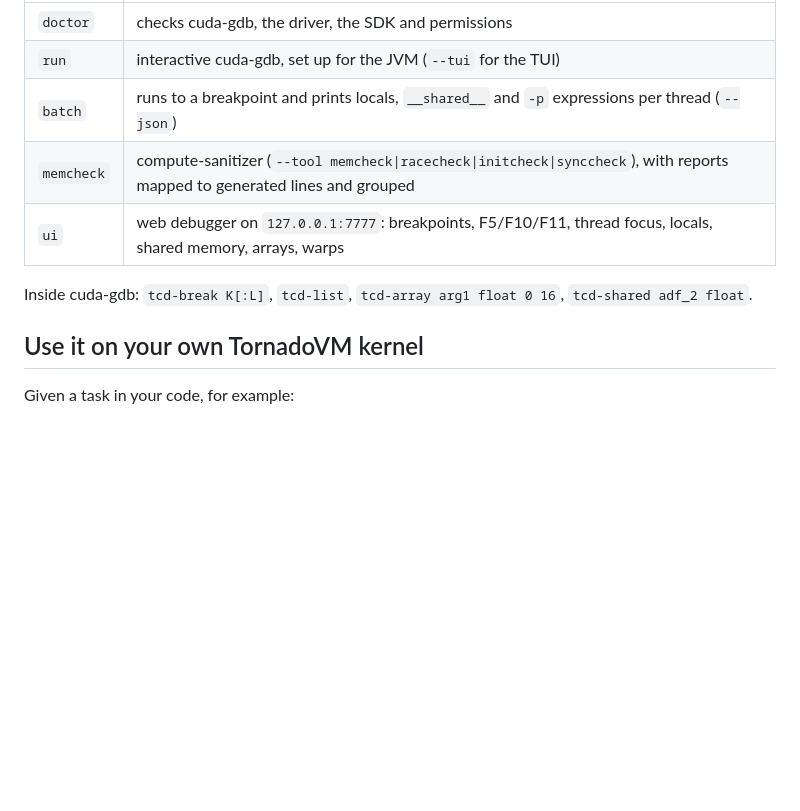
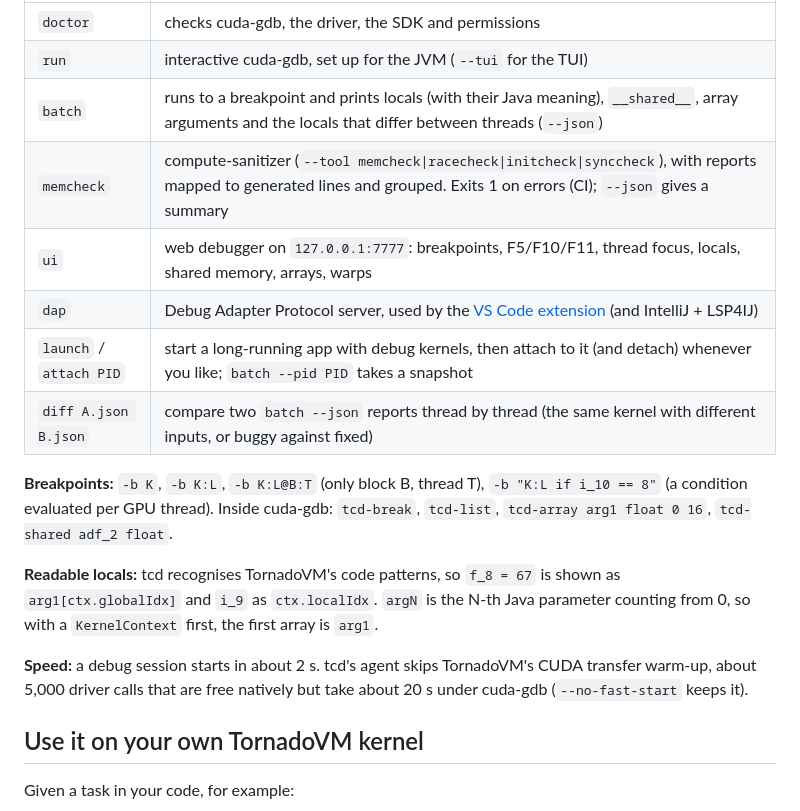
Before and after one commit to mikepapadim/tornadovm-cuda-debugger, a Markdown page: README.md, the part around the change printed below. Rendered like a GitHub page; blank space fills up the shorter version.

```diff
--- a/README.md
+++ b/README.md
@@ -24,11 +24,22 @@ named after its Java method. Lines are lines of the generated CUDA C. `--at B:T`
 |---|---|
 | `doctor` | checks cuda-gdb, the driver, the SDK and permissions |
 | `run` | interactive cuda-gdb, set up for the JVM (`--tui` for the TUI) |
-| `batch` | runs to a breakpoint and prints locals, `__shared__` and `-p` expressions per thread (`--json`) |
-| `memcheck` | compute-sanitizer (`--tool memcheck\|racecheck\|initcheck\|synccheck`), with reports mapped to generated lines and grouped |
+| `batch` | runs to a breakpoint and prints locals (with their Java meaning), `__shared__`, array arguments and the locals that differ between threads (`--json`) |
+| `memcheck` | compute-sanitizer (`--tool memcheck\|racecheck\|initcheck\|synccheck`), with reports mapped to generated lines and grouped. Exits 1 on errors (CI); `--json` gives a summary |
 | `ui` | web debugger on `127.0.0.1:7777`: breakpoints, F5/F10/F11, thread focus, locals, shared memory, arrays, warps |
+| `dap` | Debug Adapter Protocol server, used by the [VS Code extension](vscode/) (and IntelliJ + LSP4IJ) |
+| `launch` / `attach PID` | start a long-running app with debug kernels, then attach to it (and detach) whenever you like; `batch --pid PID` takes a snapshot |
+| `diff A.json B.json` | compare two `batch --json` reports thread by thread (the same kernel with different inputs, or buggy against fixed) |
 
-Inside cuda-gdb: `tcd-break K[:L]`, `tcd-list`, `tcd-array arg1 float 0 16`, `tcd-shared adf_2 float`.
+**Breakpoints:** `-b K`, `-b K:L`, `-b K:L@B:T` (only block B, thread T), `-b "K:L if i_10 == 8"` (a condition evaluated per GPU thread).
+Inside cuda-gdb: `tcd-break`, `tcd-list`, `tcd-array arg1 float 0 16`, `tcd-shared adf_2 float`.
+
+**Readable locals:** tcd recognises TornadoVM's code patterns, so `f_8 = 67` is shown as `arg1[ctx.globalIdx]` and
+`i_9` as `ctx.localIdx`. `argN` is the N-th Java parameter counting from 0, so with a `KernelContext` first,
+the first array is `arg1`.
+
+**Speed:** a debug session starts in about 2 s. tcd's agent skips TornadoVM's CUDA transfer warm-up, about 5,000 driver
+calls that are free natively but take about 20 s under cuda-gdb (`--no-fast-start` keeps it).
 
 ## Use it on your own TornadoVM kernel
 
```
Also changed, not shown: other parts of README.md (+19 -4 lines), docs/examples.md (+18 -11 lines), skill/SKILL.md (+30 -10 lines), vscode/README.md (added, +20 -0 lines), docs/ui.png, 11 other files.
